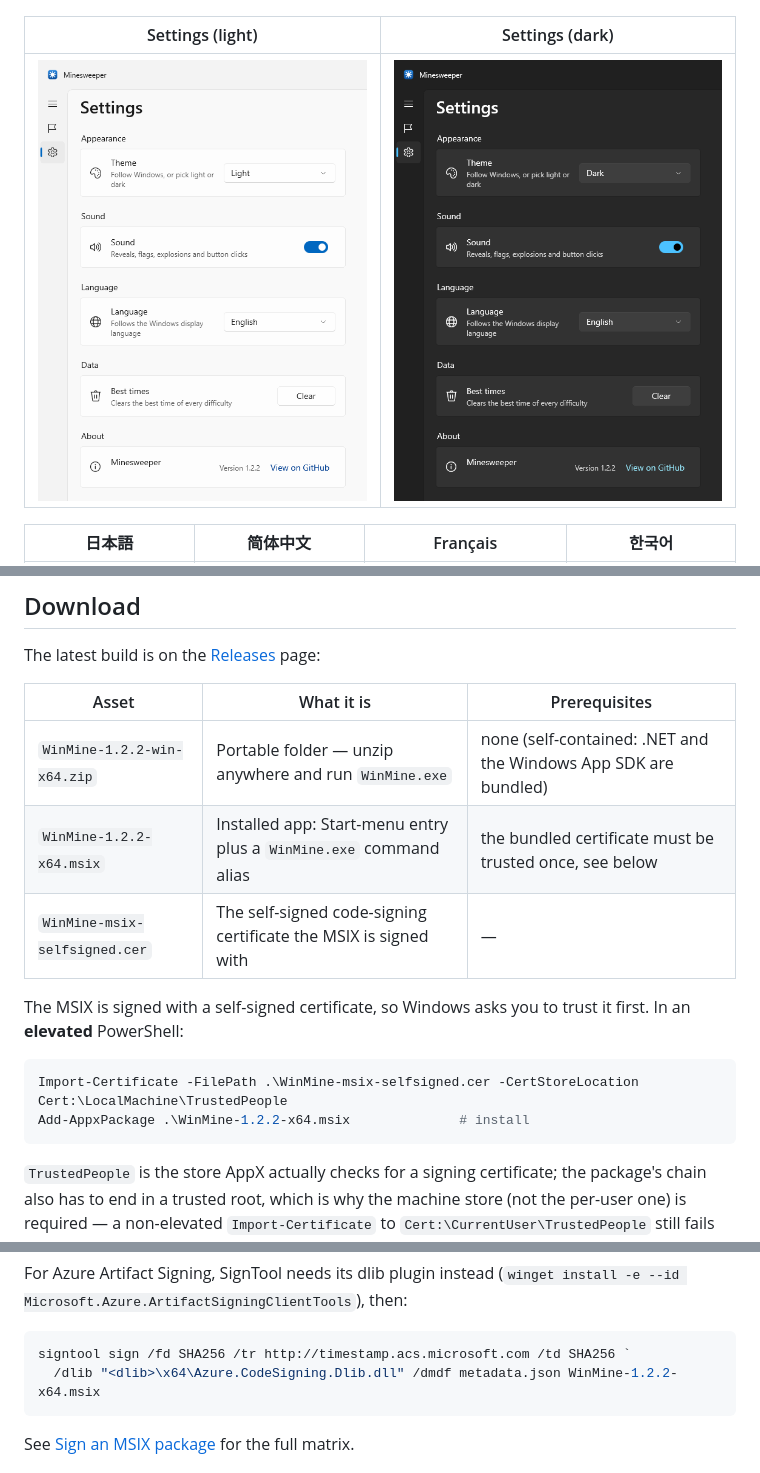
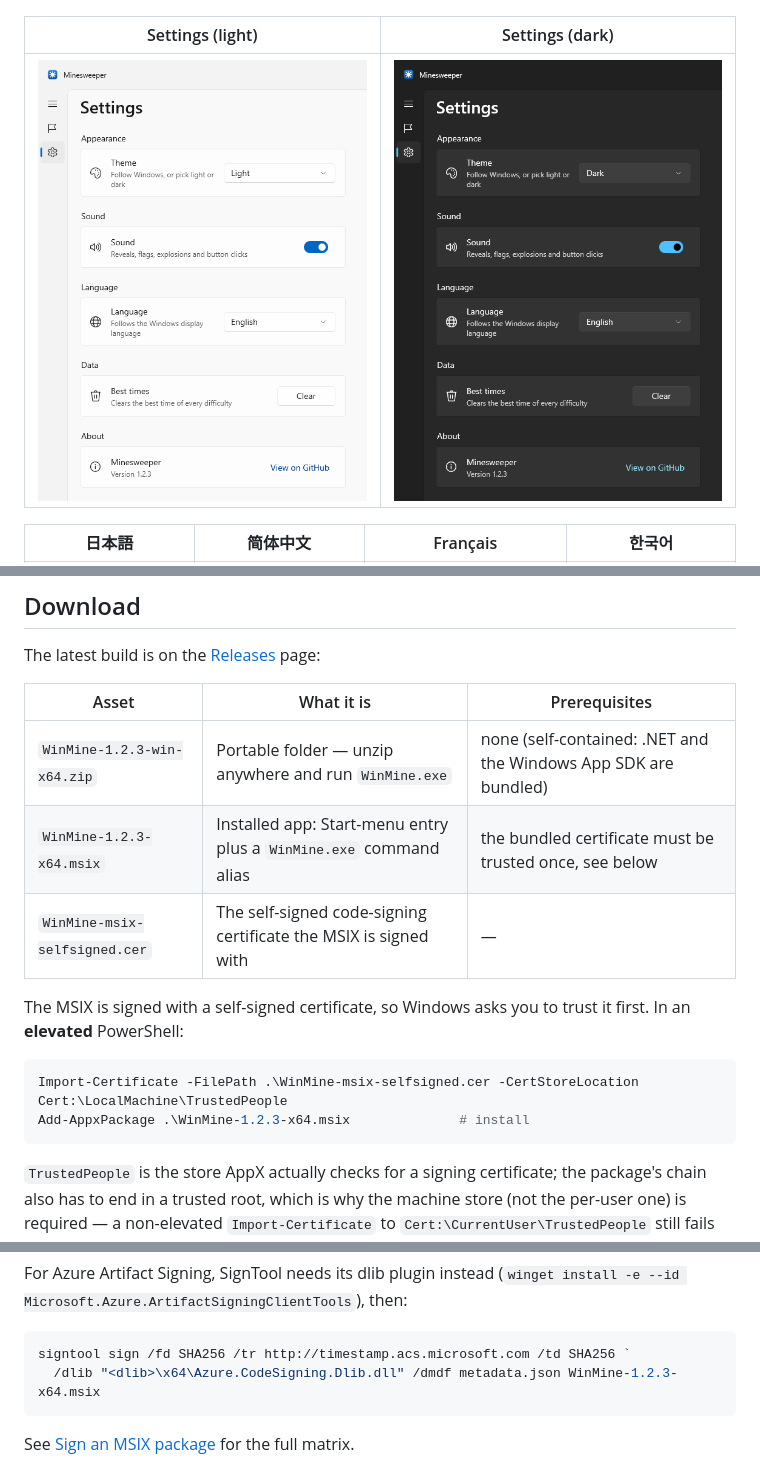
Before and after one commit to Churroser/winmine, a Markdown page: README.md, 3 parts joined by grey strips. GitHub-like rendering; pictures changed too: docs/screenshots/en/13-settings-light.png, docs/screenshots/en/14-settings-dark.png.

````diff
--- a/README.md
+++ b/README.md
@@ -28,15 +28,15 @@ The latest build is on the [Releases](https://github.com/Churroser/winmine/relea
 
 | Asset | What it is | Prerequisites |
 | --- | --- | --- |
-| `WinMine-1.2.2-win-x64.zip` | Portable folder — unzip anywhere and run `WinMine.exe` | none (self-contained: .NET and the Windows App SDK are bundled) |
-| `WinMine-1.2.2-x64.msix` | Installed app: Start-menu entry plus a `WinMine.exe` command alias | the bundled certificate must be trusted once, see below |
+| `WinMine-1.2.3-win-x64.zip` | Portable folder — unzip anywhere and run `WinMine.exe` | none (self-contained: .NET and the Windows App SDK are bundled) |
+| `WinMine-1.2.3-x64.msix` | Installed app: Start-menu entry plus a `WinMine.exe` command alias | the bundled certificate must be trusted once, see below |
 | `WinMine-msix-selfsigned.cer` | The self-signed code-signing certificate the MSIX is signed with | — |
 
 The MSIX is signed with a self-signed certificate, so Windows asks you to trust it first. In an **elevated** PowerShell:
 
 ```powershell
 Import-Certificate -FilePath .\WinMine-msix-selfsigned.cer -CertStoreLocation Cert:\LocalMachine\TrustedPeople
-Add-AppxPackage .\WinMine-1.2.2-x64.msix              # install
+Add-AppxPackage .\WinMine-1.2.3-x64.msix              # install
 ```
 
 `TrustedPeople` is the store AppX actually checks for a signing certificate; the package's chain also has to end in a trusted root, which is why the machine store (not the per-user one) is required — a non-elevated `Import-Certificate` to `Cert:\CurrentUser\TrustedPeople` still fails with `0x800B0109: the root certificate of the signature in the app package or bundle must be trusted`. The GUI equivalent is: double-click the `.cer` → **Install Certificate** → **Local machine** → **Place all certificates in the following store** → **Trusted People**.
@@ -76,7 +76,7 @@ For Azure Artifact Signing, SignTool needs its dlib plugin instead (`winget inst
 
 ```powershell
 signtool sign /fd SHA256 /tr http://timestamp.acs.microsoft.com /td SHA256 `
-  /dlib "<dlib>\x64\Azure.CodeSigning.Dlib.dll" /dmdf metadata.json WinMine-1.2.2-x64.msix
+  /dlib "<dlib>\x64\Azure.CodeSigning.Dlib.dll" /dmdf metadata.json WinMine-1.2.3-x64.msix
 ```
 
 See [Sign an MSIX package](https://learn.microsoft.com/windows/msix/package/signing-package-overview) for the full matrix.
````
Also changed, not shown: README.zh-CN.md (+4 -4 lines), docs/screenshots/zh/13-settings-light.png, docs/screenshots/zh/14-settings-dark.png, 8 other files.
